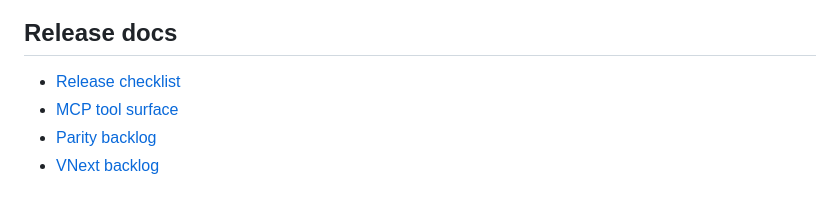
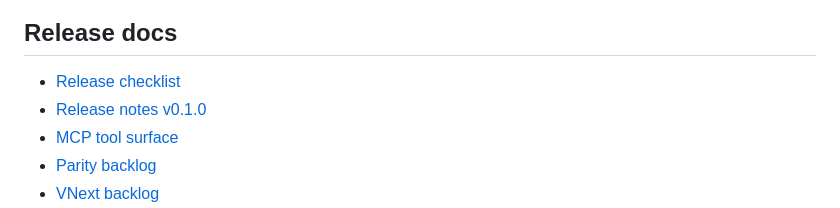
Before and after one commit to sertanarig/figma-relay, a Markdown page: README.md, the part around one of its changes. GitHub-like rendering.

Commit message:
Add changelog and release notes

```diff
--- a/README.md
+++ b/README.md
@@ -238,6 +238,7 @@ That path leads to sadness.
 ## Release docs
 
 - [Release checklist](/Users/arigs/Projects/Figma-Relay/docs/release-checklist.md)
+- [Release notes v0.1.0](/Users/arigs/Projects/Figma-Relay/docs/release-notes-v0.1.0.md)
 - [MCP tool surface](/Users/arigs/Projects/Figma-Relay/docs/mcp-tools.md)
 - [Parity backlog](/Users/arigs/Projects/Figma-Relay/docs/parity-backlog.md)
 - [VNext backlog](/Users/arigs/Projects/Figma-Relay/docs/vnext-backlog.md)
```
Also changed, not shown: other parts of README.md (+1 -0 lines), CHANGELOG.md (added, +36 -0 lines), docs/release-notes-v0.1.0.md (added, +62 -0 lines).
